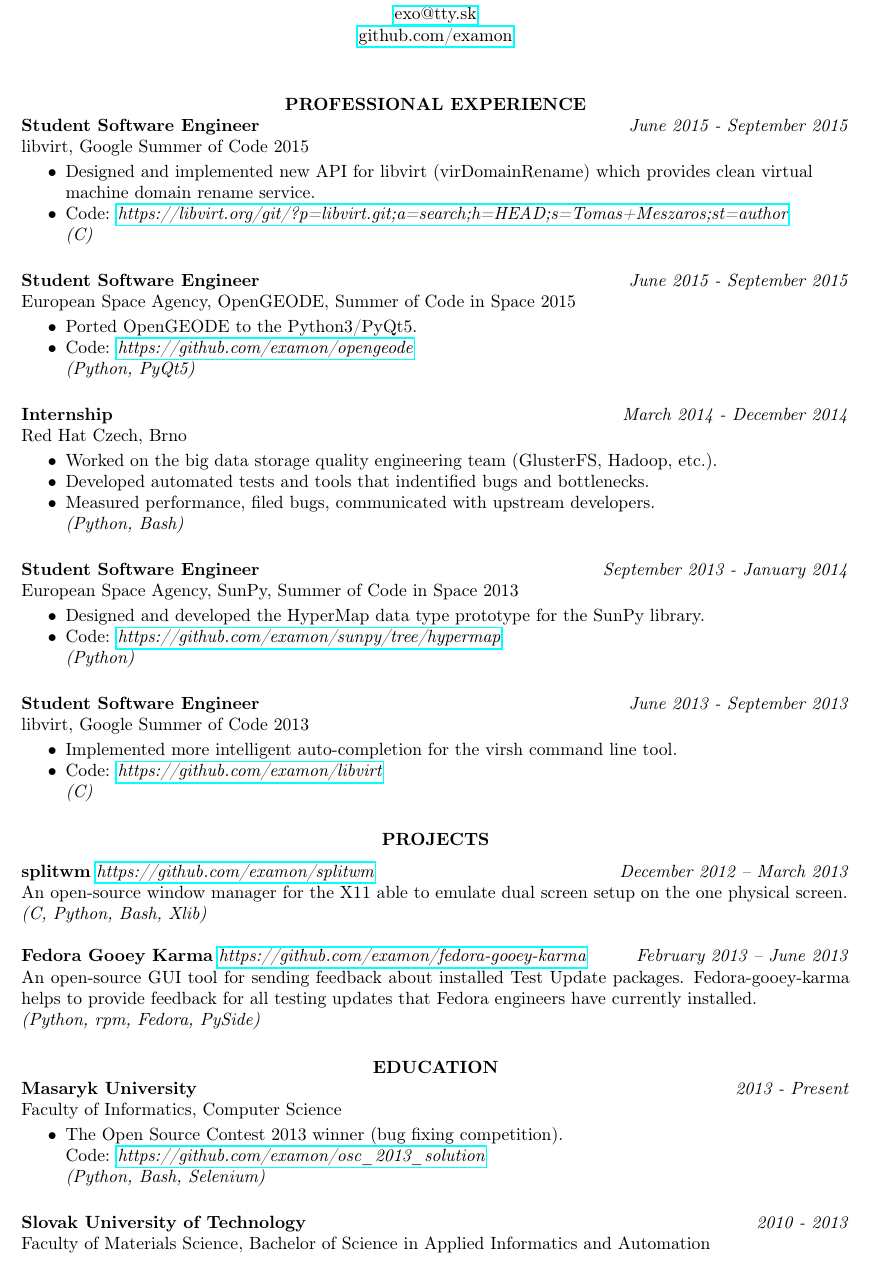
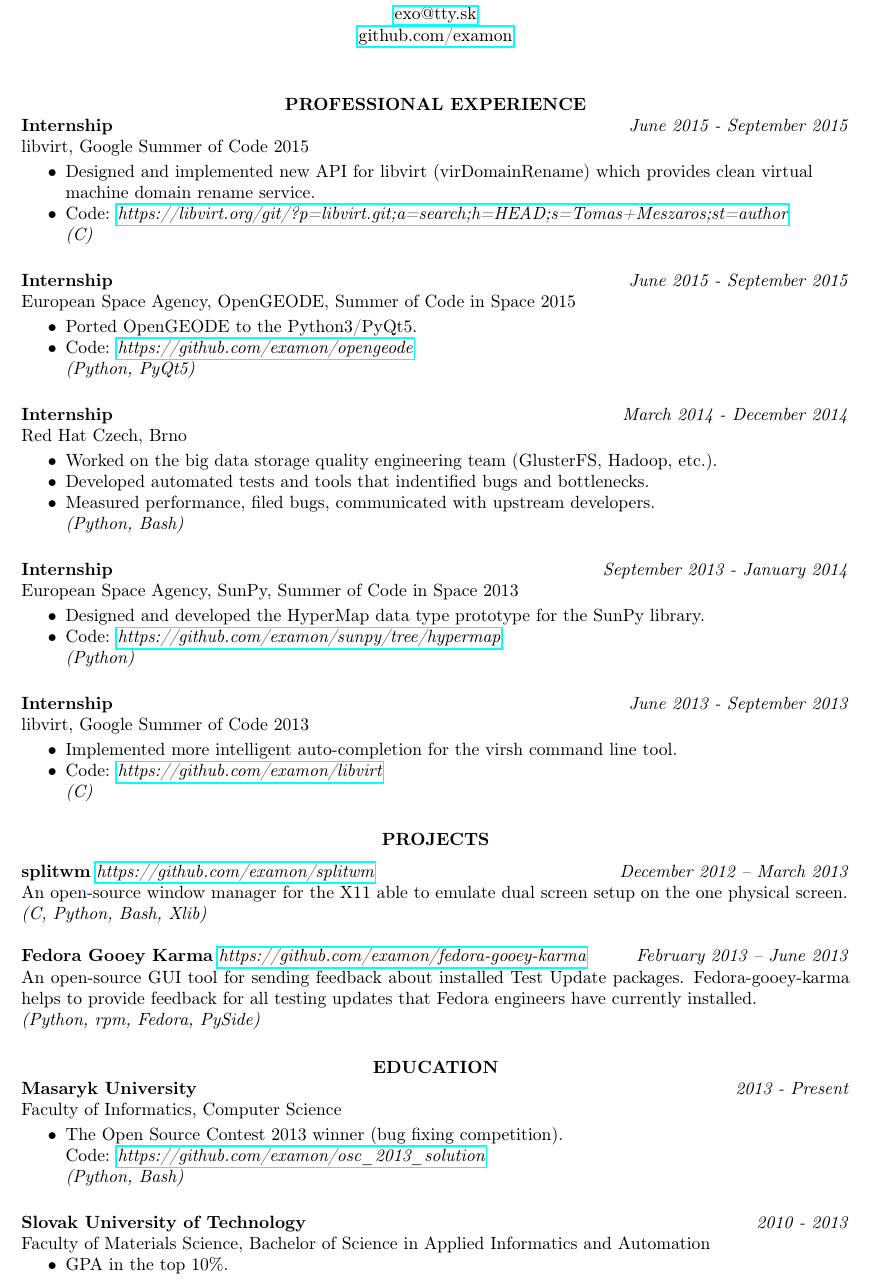
Before and after one commit to examon/cv, a LaTeX CV (cv.tex): part of the page, cut so that both start at the same text. Compiled offline with pdfLaTeX.

Commit message:
small changes in education

```diff
--- a/cv.tex
+++ b/cv.tex
@@ -24,7 +24,7 @@
 
 		\section{\centerline{PROFESSIONAL EXPERIENCE}}
 
-		{\bf Student Software Engineer} \hfill \emph{June 2015 - September 2015} \\
+		{\bf Internship} \hfill \emph{June 2015 - September 2015} \\
 			libvirt, Google Summer of Code 2015
 
 			\begin{itemize} \itemsep -2pt
@@ -34,7 +34,7 @@
 			\end{itemize}
 
 
-		{\bf Student Software Engineer} \hfill \emph{June 2015 - September 2015} \\
+		{\bf Internship} \hfill \emph{June 2015 - September 2015} \\
 			European Space Agency, OpenGEODE, Summer of Code in Space 2015
 
 			\begin{itemize} \itemsep -2pt
@@ -54,7 +54,7 @@
 				\emph{(Python, Bash)}
 			\end{itemize}
 
-		{\bf Student Software Engineer} \hfill \emph{September 2013 - January 2014} \\
+		{\bf Internship} \hfill \emph{September 2013 - January 2014} \\
 			European Space Agency, SunPy, Summer of Code in Space 2013
 
 			\begin{itemize} \itemsep -2pt
@@ -63,7 +63,7 @@
 				\emph{(Python)}
 			\end{itemize}
 
-		{\bf Student Software Engineer} \hfill \emph{June 2013 - September 2013} \\
+		{\bf Internship} \hfill \emph{June 2013 - September 2013} \\
 			libvirt, Google Summer of Code 2013
 
 			\begin{itemize} \itemsep -2pt
@@ -92,12 +92,14 @@
 			\begin{itemize} \itemsep -2pt
 				\item The Open Source Contest 2013 winner (bug fixing competition).\\
 				Code: \emph{\href{https://github.com/examon/osc\_2013\_solution}{https://github.com/examon/osc\_2013\_solution}}\\
-				\emph{(Python, Bash, Selenium)}
+				\emph{(Python, Bash)}
 			\end{itemize}
 
 		{\bf Slovak University of Technology} \hfill \emph{2010 - 2013} \\
 			Faculty of Materials Science, Bachelor of Science in Applied Informatics and Automation
-
+			\begin{itemize} \itemsep -2pt
+				\item GPA in the top 10\%.
+			\end{itemize}
 
 	\end{resume}
 \end{document}
```
Also changed, not shown: cv.pdf, cv.tex (4 more changed lines).
